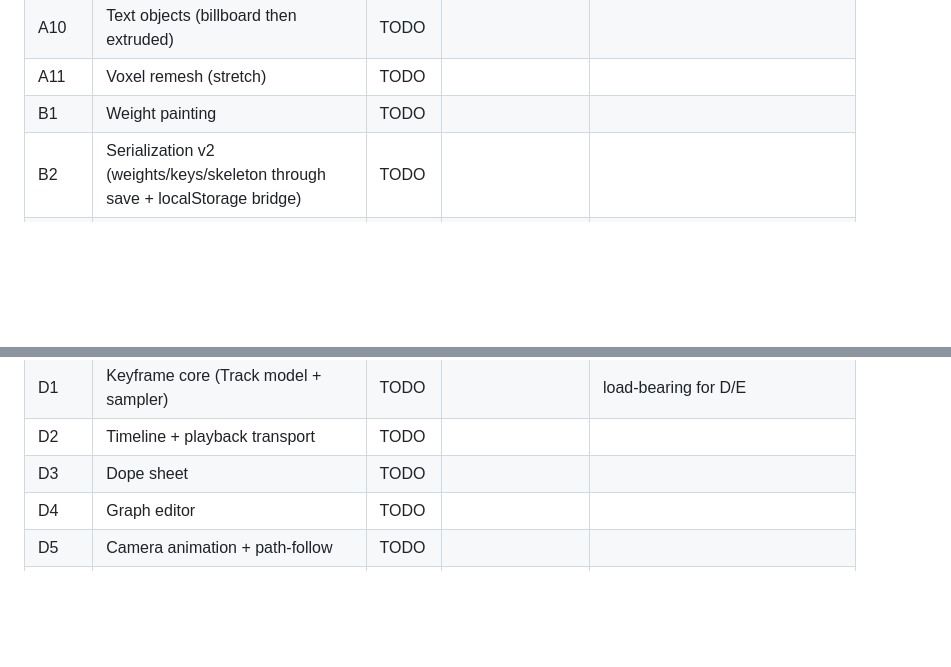
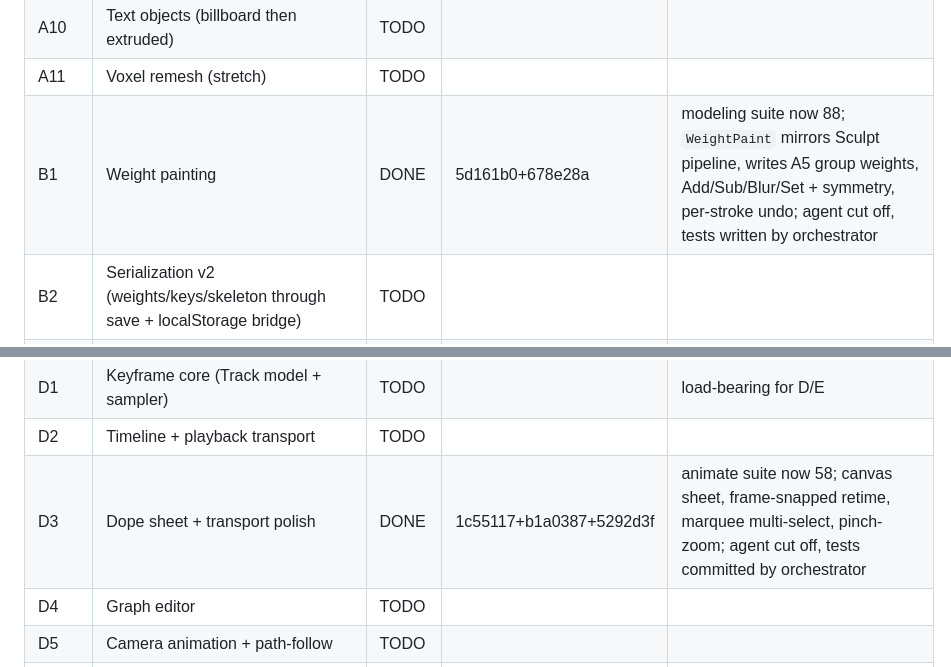
Before and after one commit to sprizzlesites/Roxy.JS, a Markdown page: docs/ORCHESTRATION.md, 2 parts joined by grey strips. Drawn GitHub-style; blank space fills up the shorter version.

Commit message:
Ledger: B1 + D3 done (verified: 88 modeling + 58 animate ALL CLEAN)

```diff
--- a/docs/ORCHESTRATION.md
+++ b/docs/ORCHESTRATION.md
@@ -94,7 +94,7 @@ Wave definitions live in `docs/GAP_ANALYSIS.md` §4 — this table only tracks s
 | A9 | Bezier curves, curve-to-mesh, array-along-curve | TODO | | |
 | A10 | Text objects (billboard then extruded) | TODO | | |
 | A11 | Voxel remesh (stretch) | TODO | | |
-| B1 | Weight painting | TODO | | |
+| B1 | Weight painting | DONE | 5d161b0+678e28a | modeling suite now 88; `WeightPaint` mirrors Sculpt pipeline, writes A5 group weights, Add/Sub/Blur/Set + symmetry, per-stroke undo; agent cut off, tests written by orchestrator |
 | B2 | Serialization v2 (weights/keys/skeleton through save + localStorage bridge) | TODO | | |
 | B3 | Shape keys / morph targets | TODO | | |
 | B4 | Vertex colors | TODO | | |
@@ -104,7 +104,7 @@ Wave definitions live in `docs/GAP_ANALYSIS.md` §4 — this table only tracks s
 | C4 | Constraints (copyLoc/copyRot/trackTo/limitRot, influence keyable) | DONE | 52007de | animate suite now 45; influence track ids use stable `con:<id>` not index; object-level constraints runtime-only (not serialized) |
 | D1 | Keyframe core (Track model + sampler) | TODO | | load-bearing for D/E |
 | D2 | Timeline + playback transport | TODO | | |
-| D3 | Dope sheet | TODO | | |
+| D3 | Dope sheet + transport polish | DONE | 1c55117+b1a0387+5292d3f | animate suite now 58; canvas sheet, frame-snapped retime, marquee multi-select, pinch-zoom; agent cut off, tests committed by orchestrator |
 | D4 | Graph editor | TODO | | |
 | D5 | Camera animation + path-follow | TODO | | |
 | D6 | Action clips (NLA-lite) | TODO | | |
```
